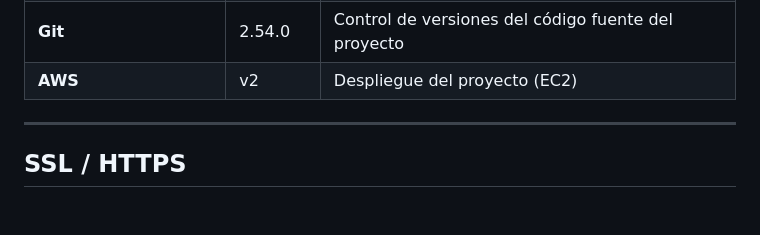
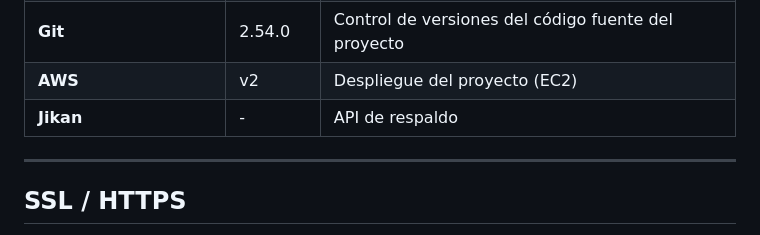
Before and after one commit to acargar0112/YourSideAnime---TFG, a Markdown page: README.md, the part around the change. Drawn GitHub-style; blank space fills up the shorter version.

Commit message:
Añadido a la tabla otra tecnología

```diff
--- a/README.md
+++ b/README.md
@@ -264,6 +264,7 @@ Extiendo el modelo de usuario de Django con:
 | **DuckDNS**                 | Latest  | Servicio de DNS dinámico gratuito utilizado para el dominio en producción  |
 | **Git**                     | 2.54.0  | Control de versiones del código fuente del proyecto                        |
 | **AWS**                     | v2      | Despliegue del proyecto (EC2)                                              |
+| **Jikan**                   | -       | API de respaldo                                                            |
 
 
 
```
